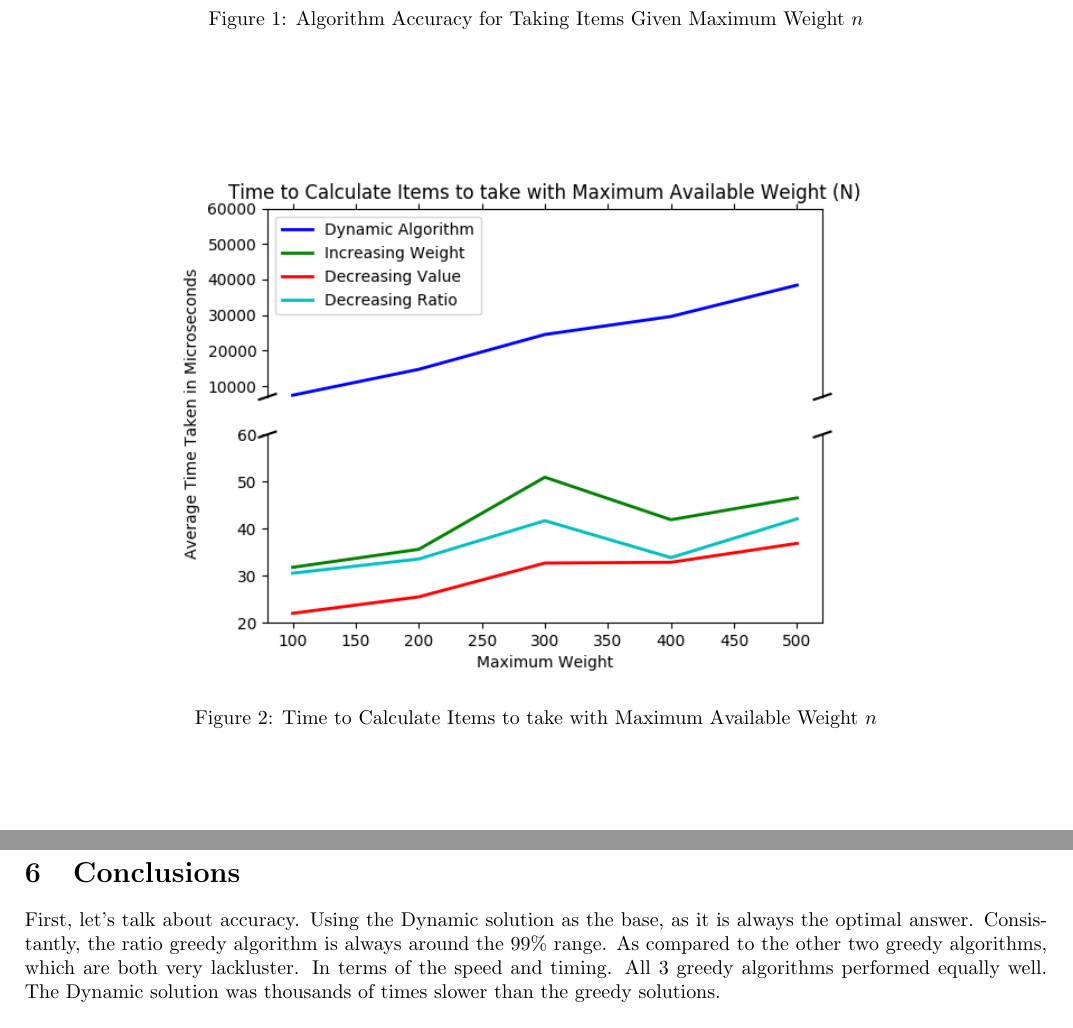
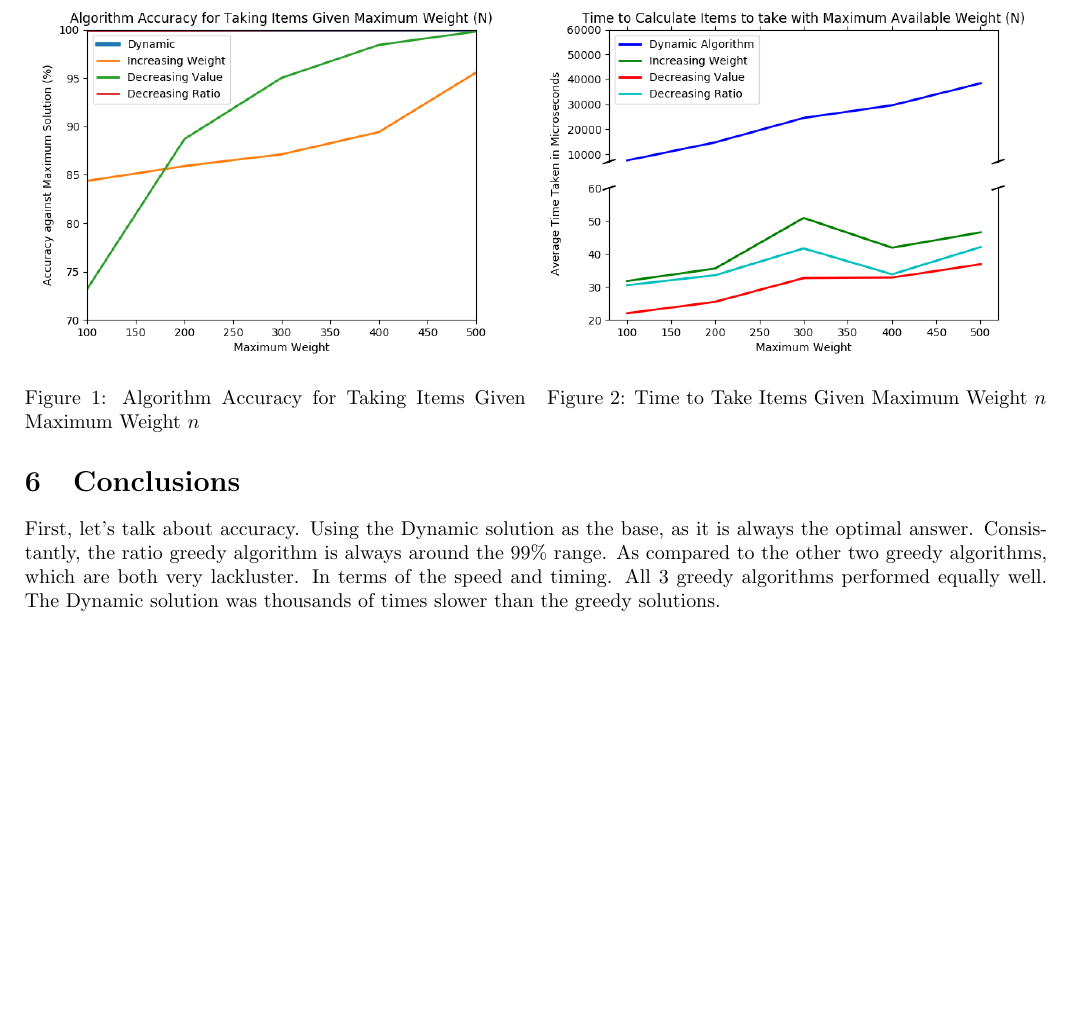
Before and after one commit to JosephCW/Survey-Project-2, a LaTeX paper (paper/project2.tex): two parts of pages 3 and 4 of 4 before the commit and part of page 3 of 3 after it, the two joined at a grey line, cut so that both start at the same text, the shorter picture padded with empty space. Compiled offline with pdfLaTeX.

Commit message:
Set graphs next to each other

```diff
--- a/paper/project2.tex
+++ b/paper/project2.tex
@@ -143,14 +139,18 @@ This experiment was setup to run 100 trials of calculations. 100 items with a va
-    \caption{Algorithm Accuracy for Taking Items Given Maximum Weight $n$}
-    \label{fig:accuracy-graph}
-  \end{center}
-\end{figure}
-% Diagram showing the % accuracy of different approaches
-\begin{figure}[htbp]
-  \begin{center}
-    \includegraphics[width=0.70\textwidth]{python/timeGraph.png}
-    \caption{Time to Calculate Items to take with Maximum Available Weight $n$}
-    \label{fig:time-graph}
-  \end{center}
+
+
+\begin{figure}[!tbp]
+	\centering
+	\begin{minipage}[t]{0.49\textwidth}
+		\includegraphics[width=\textwidth]{python/accuracyGraph.png}
+		\caption{Algorithm Accuracy for Taking Items Given Maximum Weight $n$}
+		\label{fig:accuracy-graph}
+	\end{minipage}
+	\hfill
+	\begin{minipage}[t]{0.49\textwidth}
+		\includegraphics[width=\textwidth]{python/timeGraph.png}
+		\caption{Time to Take Items Given Maximum Weight $n$}
+		\label{fig:time-graph}
+	\end{minipage}
 \end{figure}
 
 \section{Conclusions}
```
Also changed, not shown: paper/project2.tex (8 more changed lines).
